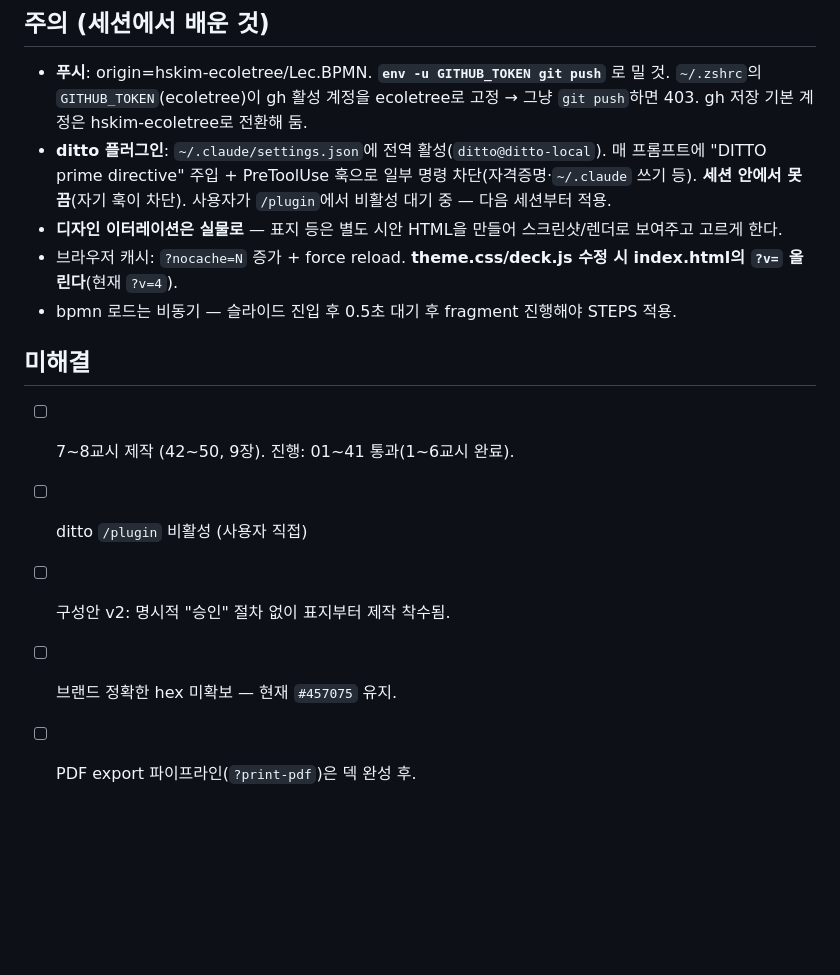
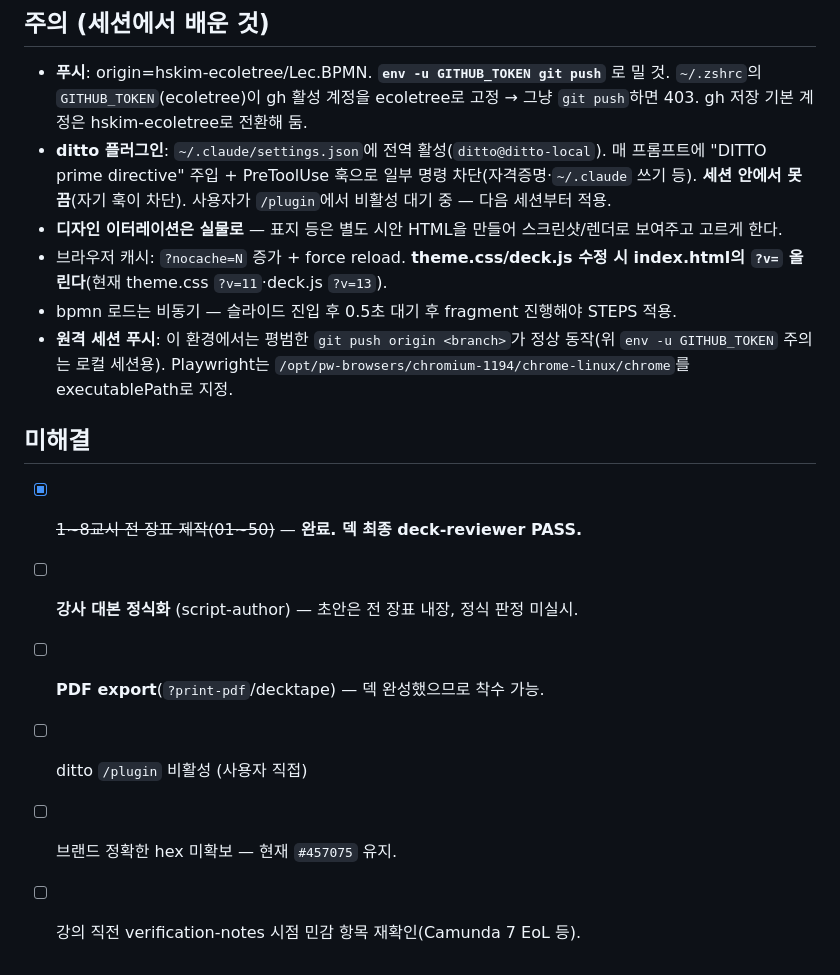
Before and after one commit to hskim-ecoletree/Lec.BPMN, a Markdown page: docs/status.md, the part around one of its changes. Rendered like a GitHub page; blank space fills up the shorter version.

```diff
--- a/docs/status.md
+++ b/docs/status.md
@@ -57,13 +61,15 @@
 - **푸시**: origin=hskim-ecoletree/Lec.BPMN. **`env -u GITHUB_TOKEN git push`** 로 밀 것. `~/.zshrc`의 `GITHUB_TOKEN`(ecoletree)이 gh 활성 계정을 ecoletree로 고정 → 그냥 `git push`하면 403. gh 저장 기본 계정은 hskim-ecoletree로 전환해 둠.
 - **ditto 플러그인**: `~/.claude/settings.json`에 전역 활성(`ditto@ditto-local`). 매 프롬프트에 "DITTO prime directive" 주입 + PreToolUse 훅으로 일부 명령 차단(자격증명·`~/.claude` 쓰기 등). **세션 안에서 못 끔**(자기 훅이 차단). 사용자가 `/plugin`에서 비활성 대기 중 — 다음 세션부터 적용.
 - **디자인 이터레이션은 실물로** — 표지 등은 별도 시안 HTML을 만들어 스크린샷/렌더로 보여주고 고르게 한다.
-- 브라우저 캐시: `?nocache=N` 증가 + force reload. **theme.css/deck.js 수정 시 index.html의 `?v=` 올린다**(현재 `?v=4`).
+- 브라우저 캐시: `?nocache=N` 증가 + force reload. **theme.css/deck.js 수정 시 index.html의 `?v=` 올린다**(현재 theme.css `?v=11`·deck.js `?v=13`).
 - bpmn 로드는 비동기 — 슬라이드 진입 후 0.5초 대기 후 fragment 진행해야 STEPS 적용.
+- **원격 세션 푸시**: 이 환경에서는 평범한 `git push origin <branch>`가 정상 동작(위 `env -u GITHUB_TOKEN` 주의는 로컬 세션용). Playwright는 `/opt/pw-browsers/chromium-1194/chrome-linux/chrome`를 executablePath로 지정.
 
 ## 미해결
 
-- [ ] 7~8교시 제작 (42~50, 9장). 진행: 01~41 통과(1~6교시 완료).
+- [x] ~~1~8교시 전 장표 제작(01~50)~~ — **완료. 덱 최종 deck-reviewer PASS.**
+- [ ] **강사 대본 정식화** (script-author) — 초안은 전 장표 내장, 정식 판정 미실시.
+- [ ] **PDF export**(`?print-pdf`/decktape) — 덱 완성했으므로 착수 가능.
 - [ ] ditto `/plugin` 비활성 (사용자 직접)
-- [ ] 구성안 v2: 명시적 "승인" 절차 없이 표지부터 제작 착수됨.
 - [ ] 브랜드 정확한 hex 미확보 — 현재 `#457075` 유지.
-- [ ] PDF export 파이프라인(`?print-pdf`)은 덱 완성 후.
+- [ ] 강의 직전 verification-notes 시점 민감 항목 재확인(Camunda 7 EoL 등).
```
Also changed, not shown: other parts of docs/status.md (+12 -8 lines).
